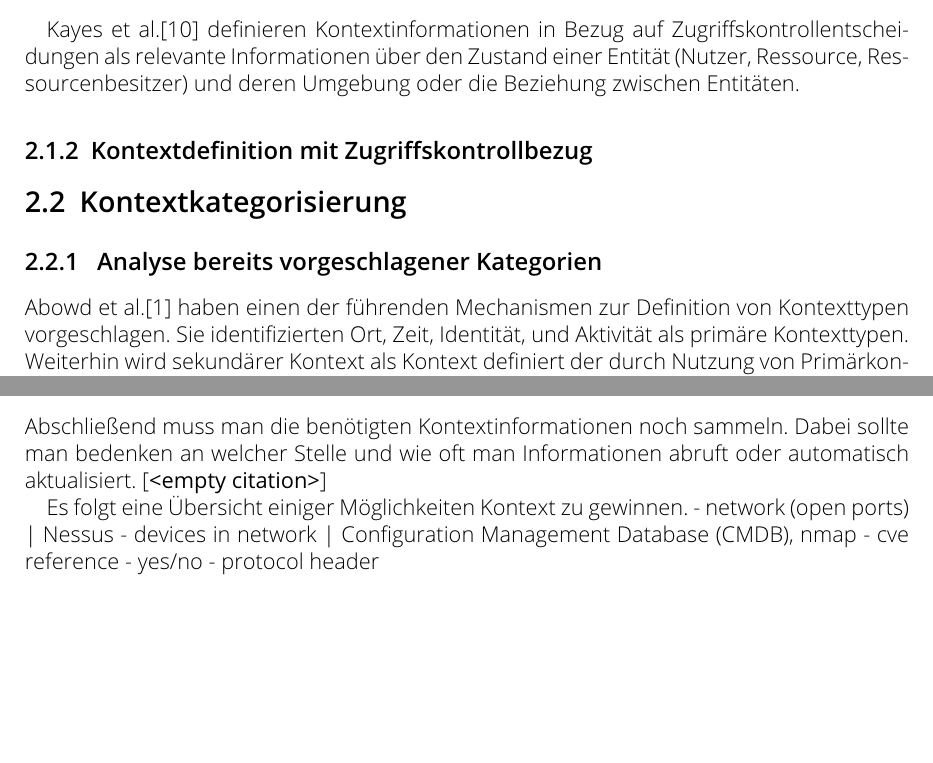
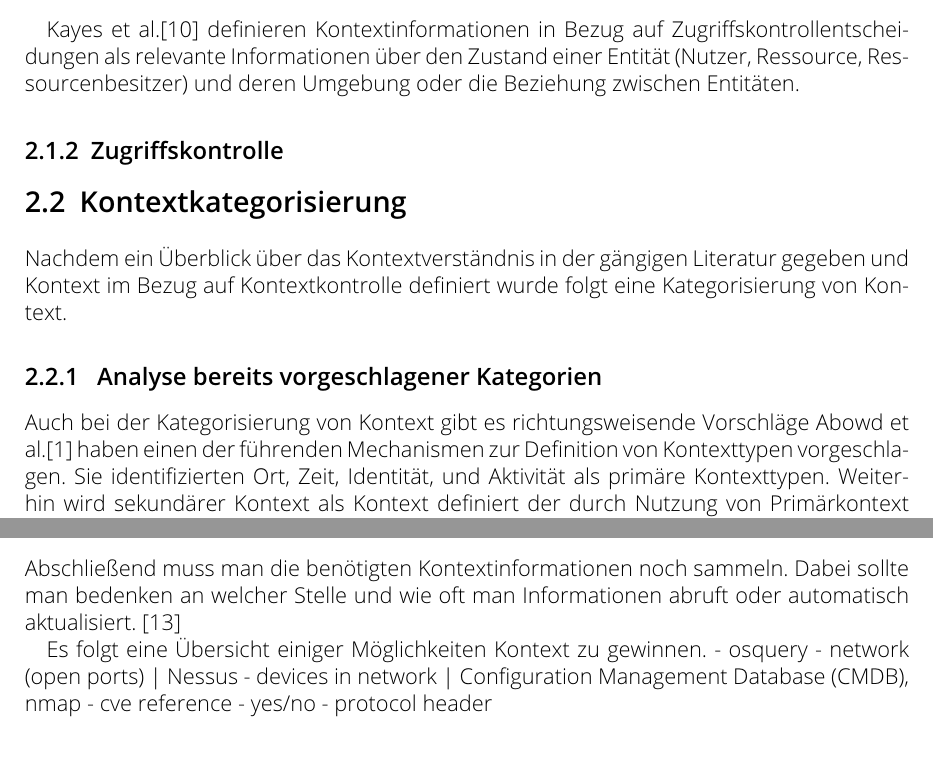
Before and after one commit to TheT87/BaThesis, a LaTeX thesis (Thesis/thesis.tex, which reads Thesis/Background.tex, Thesis/Design_1.tex): two parts of pages 9 and 16 of 25, joined at a grey line, cut so that both start at the same text, the shorter picture padded with empty space. Compiled offline with pdfLaTeX.

Commit message:
2022.09.02 desktop_2

```diff
--- a/Thesis/Background.tex
+++ b/Thesis/Background.tex
@@ -32,10 +32,11 @@ Kayes et al.\cite{kayes_icaf_2012} definieren Kontextinformationen in Bezug auf
 %TODO dey Definition
 %because this definition can be used to identify context from data in general. If we consider a data element, by using this definition, we can easily identify whether the data element is context or not.
 
-\subsection{Kontextdefinition mit Zugriffskontrollbezug}
+\subsection{Zugriffskontrolle}
 \section{Kontextkategorisierung}
-
+Nachdem ein Überblick über das Kontextverständnis in der gängigen Literatur gegeben und Kontext im Bezug auf Kontextkontrolle definiert wurde folgt eine Kategorisierung von Kontext.
 \subsection{ Analyse bereits vorgeschlagener Kategorien}
+Auch bei der Kategorisierung von Kontext gibt es richtungsweisende Vorschläge
 %Abowd et al. [3] introduced one of the leading mechanisms of defining context types. They identified location, identity, time, and activity as the primary context types. Further, they defined secondary context as the context that can be found using primary context.
 Abowd et al.\cite{abowd_towards_1999} haben einen der führenden Mechanismen zur Definition von Kontexttypen vorgeschlagen. Sie identifizierten Ort, Zeit, Identität, und Aktivität als primäre Kontexttypen. Weiterhin wird sekundärer Kontext als Kontext definiert der durch Nutzung von Primärkontext erschlossen werden kann.
 
--- a/Thesis/Design_1.tex
+++ b/Thesis/Design_1.tex
@@ -111,10 +111,11 @@ Nachdem die einzelnen Kategorien definiert wurden muss man auch noch festlegen i
 \section{Kontextgewinnung}
 %Wo genau bekommt man Kontextinformationen her
 Abschließend muss man die benötigten Kontextinformationen noch sammeln.
-Dabei sollte man bedenken an welcher Stelle und wie oft man Informationen abruft oder automatisch aktualisiert. \cite{}
+Dabei sollte man bedenken an welcher Stelle und wie oft man Informationen abruft oder automatisch aktualisiert. \cite{perera_context_2014}
 
   Es folgt eine Übersicht einiger Möglichkeiten Kontext zu gewinnen.
 %TODO  A Context Aware Network-IDS
+- osquery
 - network (open ports) | Nessus
 - devices in network | Configuration Management Database (CMDB), nmap
 - cve reference - yes/no
```
Also changed, not shown: Thesis/thesis.pdf.
